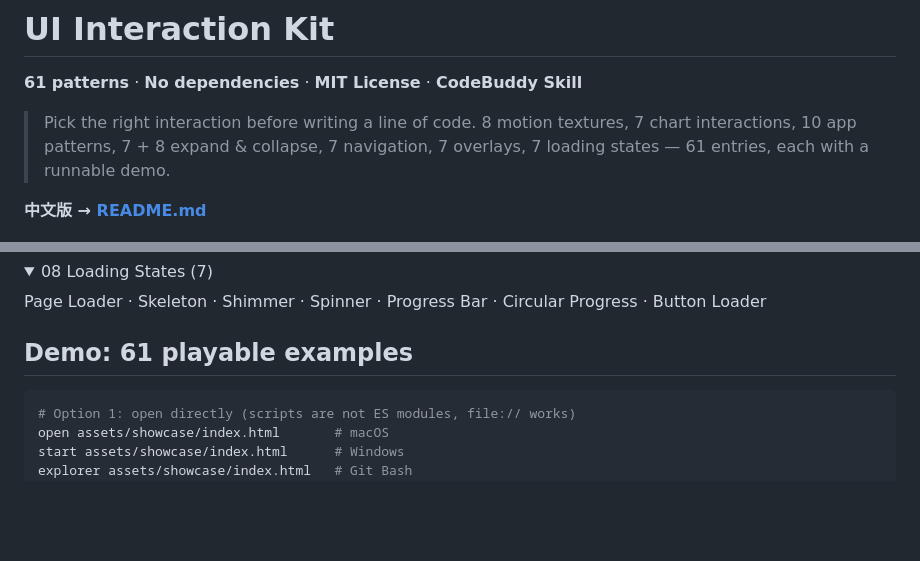
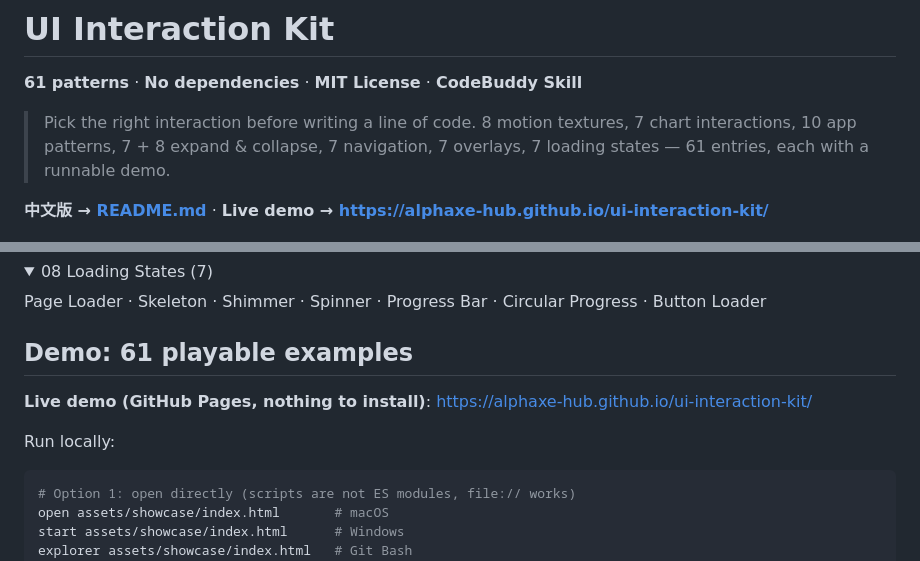
Before and after one commit to AlphaXe-Hub/ui-interaction-kit, a Markdown page: README_EN.md, 2 parts joined by grey strips. Drawn GitHub-style; folded sections open; blank space fills up the shorter version.

````diff
--- a/README_EN.md
+++ b/README_EN.md
@@ -4,7 +4,7 @@
 
 > Pick the right interaction before writing a line of code. 8 motion textures, 7 chart interactions, 10 app patterns, 7 + 8 expand & collapse, 7 navigation, 7 overlays, 7 loading states — 61 entries, each with a runnable demo.
 
-**中文版 → [README.md](./README.md)**
+**中文版 → [README.md](./README.md)** · **Live demo → https://alphaxe-hub.github.io/ui-interaction-kit/**
 
 ![Demo overview](./docs/demo-overview.png)
 
@@ -128,6 +128,10 @@ Page Loader · Skeleton · Shimmer · Spinner · Progress Bar · Circular Progre
 
 ## Demo: 61 playable examples
 
+**Live demo (GitHub Pages, nothing to install)**: https://alphaxe-hub.github.io/ui-interaction-kit/
+
+Run locally:
+
 ```bash
 # Option 1: open directly (scripts are not ES modules, file:// works)
 open assets/showcase/index.html       # macOS
````
Also changed, not shown: README.md (+5 -1 lines).
